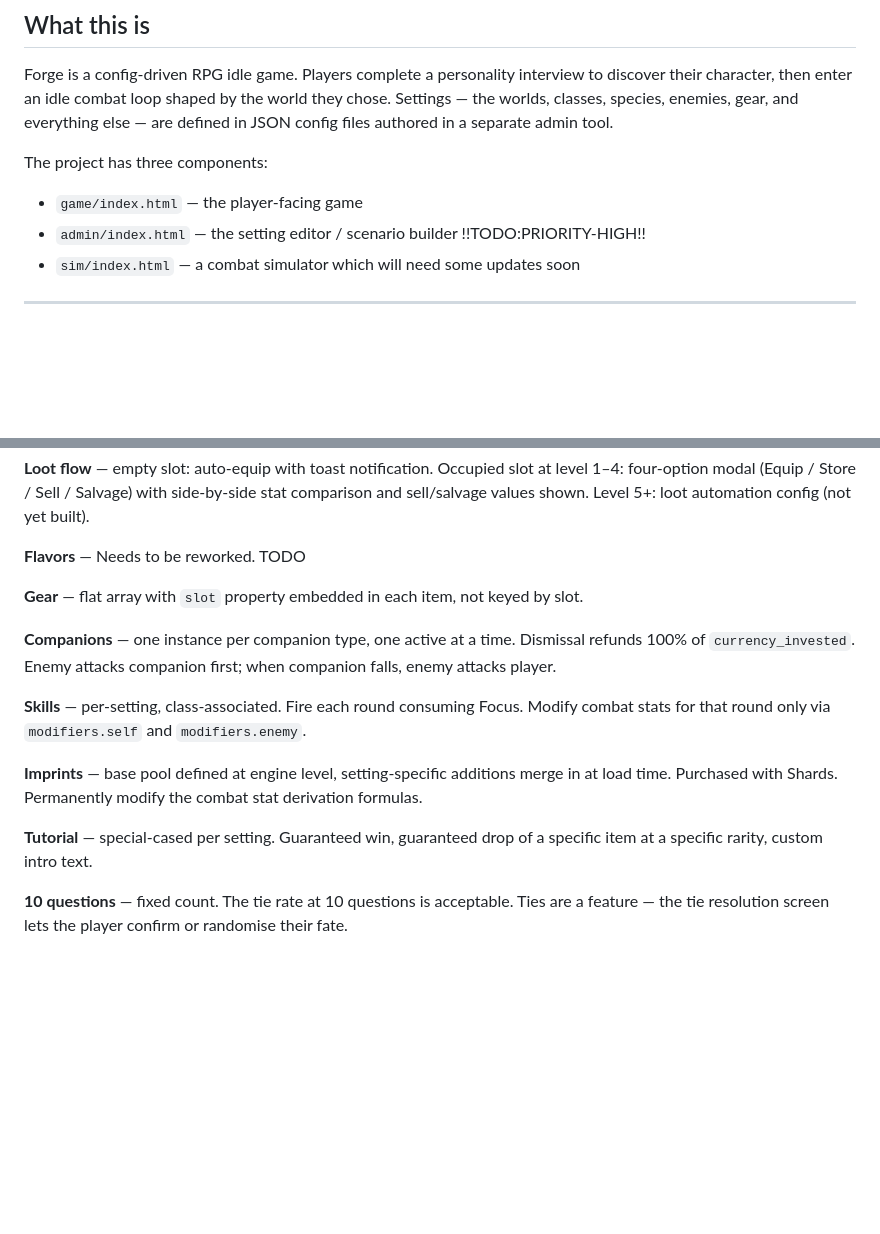
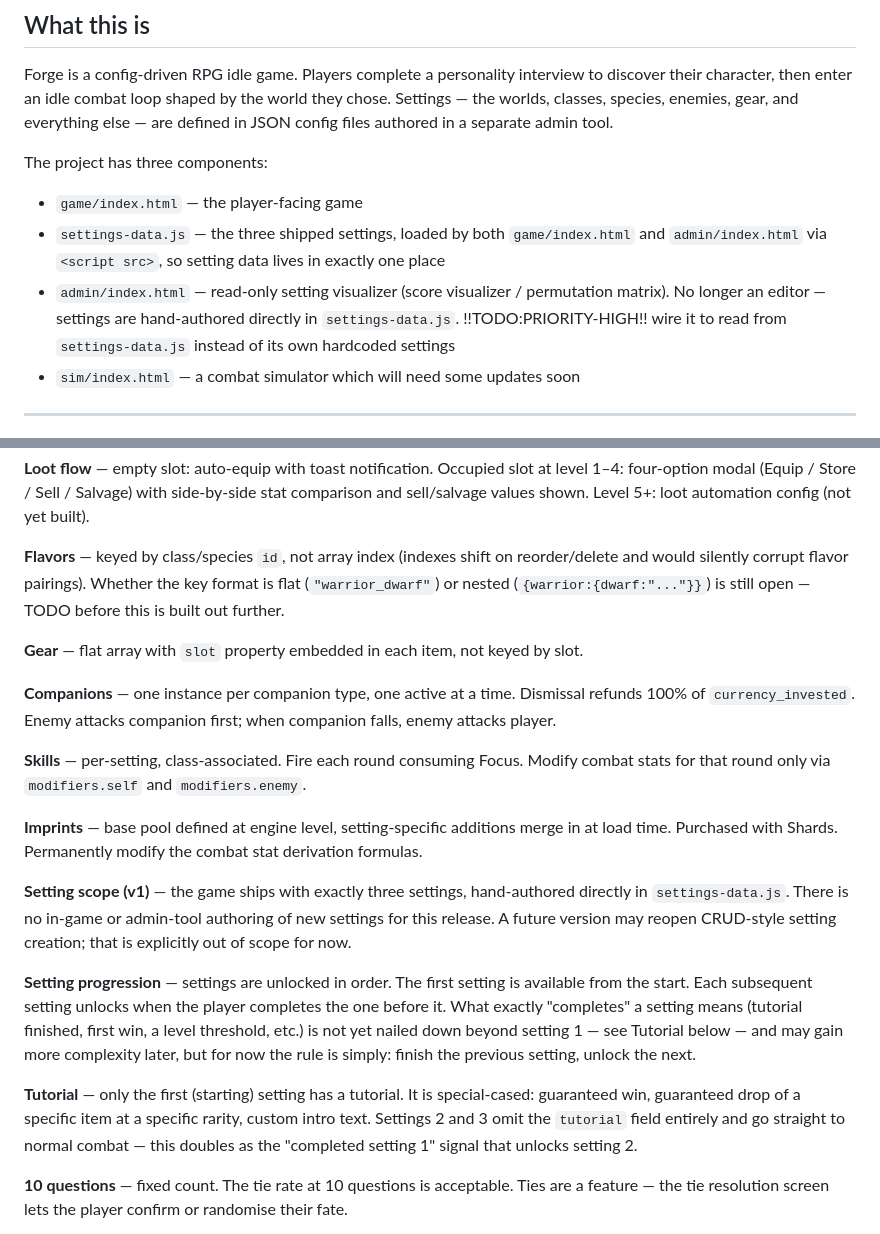
Before and after one commit to aegis41/forge, a Markdown page: docs/PROJECT_BRIEF.md, 2 parts joined by grey strips. GitHub-like rendering; blank space fills up the shorter version.

```diff
--- a/docs/PROJECT_BRIEF.md
+++ b/docs/PROJECT_BRIEF.md
@@ -7,7 +7,8 @@ Forge is a config-driven RPG idle game. Players complete a personality interview
 The project has three components:
 
 - `game/index.html` — the player-facing game
-- `admin/index.html` — the setting editor / scenario builder !!TODO:PRIORITY-HIGH!!
+- `settings-data.js` — the three shipped settings, loaded by both `game/index.html` and `admin/index.html` via `<script src>`, so setting data lives in exactly one place
+- `admin/index.html` — read-only setting visualizer (score visualizer / permutation matrix). No longer an editor — settings are hand-authored directly in `settings-data.js`. !!TODO:PRIORITY-HIGH!! wire it to read from `settings-data.js` instead of its own hardcoded settings
 - `sim/index.html` — a combat simulator which will need some updates soon
 
 ---
@@ -96,7 +97,7 @@ These were resolved through discussion and should not be re-opened without expli
 
 **Loot flow** — empty slot: auto-equip with toast notification. Occupied slot at level 1–4: four-option modal (Equip / Store / Sell / Salvage) with side-by-side stat comparison and sell/salvage values shown. Level 5+: loot automation config (not yet built).
 
-**Flavors** — Needs to be reworked. TODO
+**Flavors** — keyed by class/species `id`, not array index (indexes shift on reorder/delete and would silently corrupt flavor pairings). Whether the key format is flat (`"warrior_dwarf"`) or nested (`{warrior:{dwarf:"..."}}`) is still open — TODO before this is built out further.
 
 **Gear** — flat array with `slot` property embedded in each item, not keyed by slot.
 
@@ -106,7 +107,11 @@ These were resolved through discussion and should not be re-opened without expli
 
 **Imprints** — base pool defined at engine level, setting-specific additions merge in at load time. Purchased with Shards. Permanently modify the combat stat derivation formulas.
 
-**Tutorial** — special-cased per setting. Guaranteed win, guaranteed drop of a specific item at a specific rarity, custom intro text.
+**Setting scope (v1)** — the game ships with exactly three settings, hand-authored directly in `settings-data.js`. There is no in-game or admin-tool authoring of new settings for this release. A future version may reopen CRUD-style setting creation; that is explicitly out of scope for now.
+
+**Setting progression** — settings are unlocked in order. The first setting is available from the start. Each subsequent setting unlocks when the player completes the one before it. What exactly "completes" a setting means (tutorial finished, first win, a level threshold, etc.) is not yet nailed down beyond setting 1 — see Tutorial below — and may gain more complexity later, but for now the rule is simply: finish the previous setting, unlock the next.
+
+**Tutorial** — only the first (starting) setting has a tutorial. It is special-cased: guaranteed win, guaranteed drop of a specific item at a specific rarity, custom intro text. Settings 2 and 3 omit the `tutorial` field entirely and go straight to normal combat — this doubles as the "completed setting 1" signal that unlocks setting 2.
 
 **10 questions** — fixed count. The tie rate at 10 questions is acceptable. Ties are a feature — the tie resolution screen lets the player confirm or randomise their fate.
 
```
Also changed, not shown: docs/TECHNICAL_STATE.md (+36 -36 lines).
